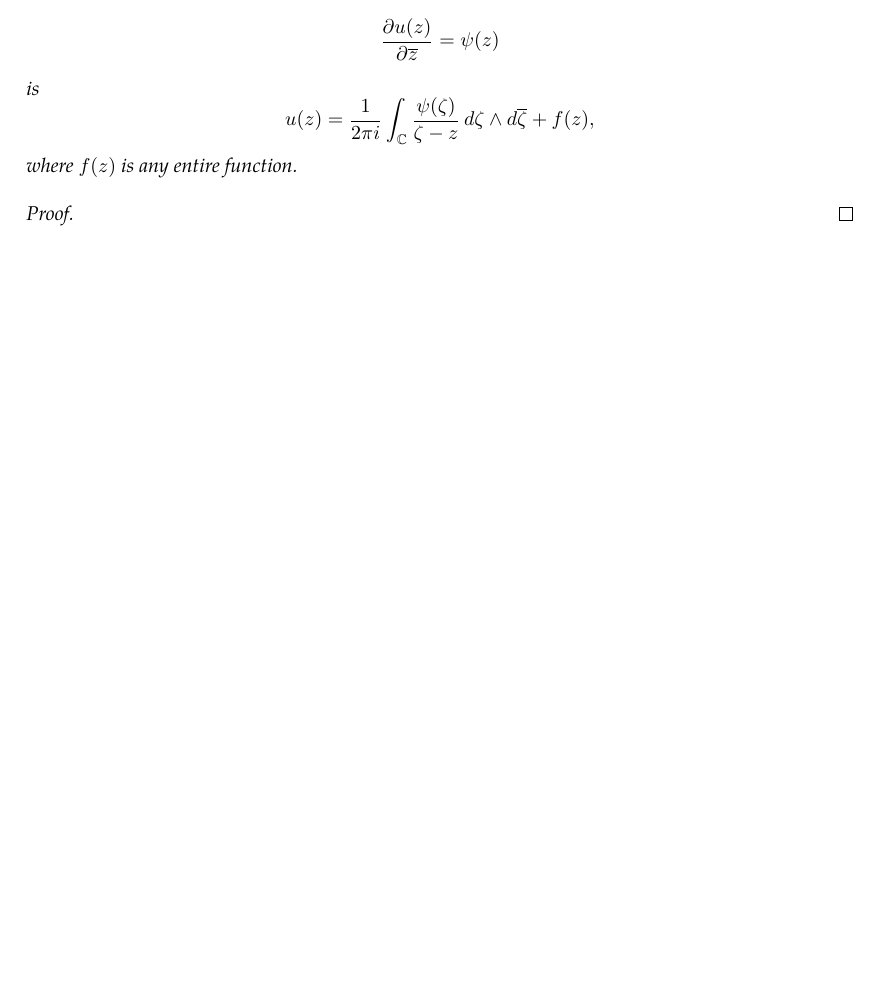
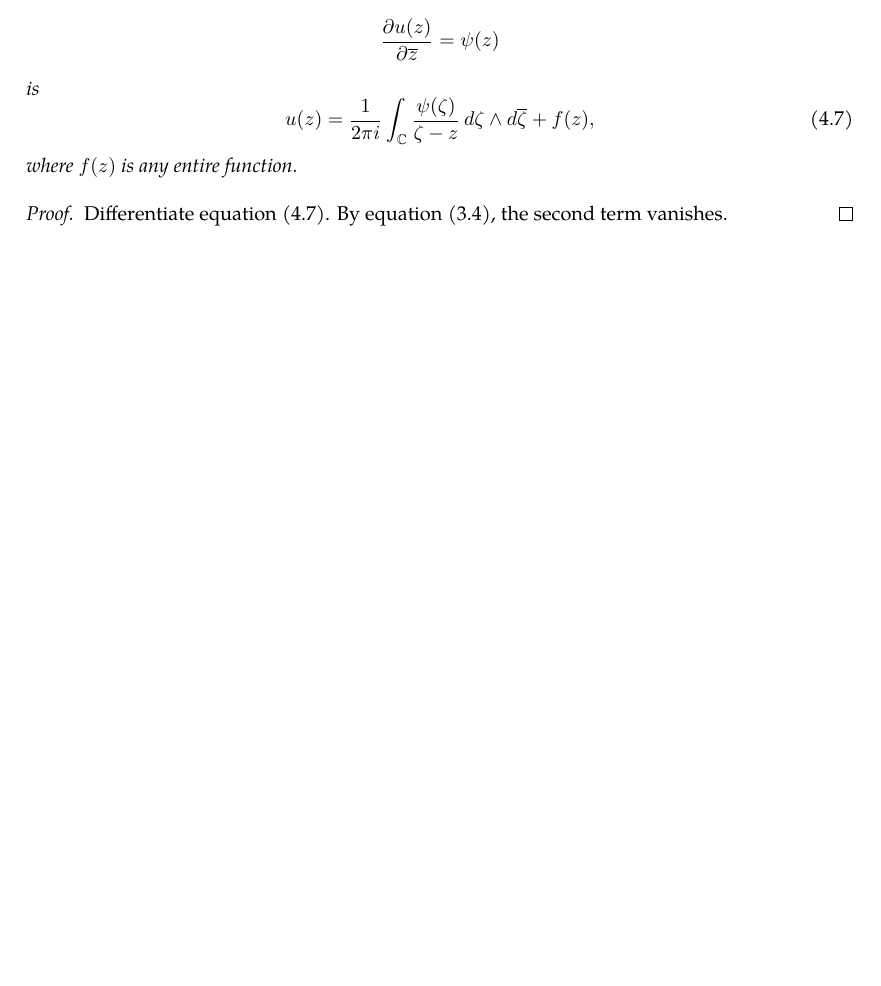
Before and after one commit to slipperking/complex-analysis-latex, a LaTeX document (main.tex): part of page 13 of 13, cut so that both start at the same text, the shorter picture padded with empty space. Compiled offline with pdfLaTeX.

Commit message:
overleaf_to_git (Mon May 19 08:13:05 2025 -0700): update main.tex from r2372 to r2381

```diff
--- a/main.tex
+++ b/main.tex
@@ -347,11 +347,12 @@ From the above result, we can directly obtain the following theorem:
 \begin{theorem}[Cauchy's Integral Theorem]\label{thm:cauchygoursat}
 
 \end{theorem}
-\begin{theorem}\label{thm:onedimensionalpartialconjugateproblemsolution}
-    For a compactly supported function \(\psi(z)\in C^1\paren{\mathbb{C}}\), a solution satisfying \(u(z)\in C^1\paren{\mathbb{C}}\) to the non-homogeneous Cauchy--Riemann equation \[\pdv{u(z)}{\overline{z}}=\psi(z)\] is \[u(z)=\frac{1}{2\pi i}\int_{\mathbb C}\frac{\psi(\zeta)}{\zeta-z}\ddzeta\wedge \dd{\overline{\zeta}}+f(z),\]
-    where \(f(z)\) is any entire function.
+\begin{theorem}\label{thm:onedimensionalpartialconjugatesolution}
+    For a compactly supported function \(\psi(z)\in C^1\paren{\mathbb{C}}\), a solution satisfying \(u(z)\in C^1\paren{\mathbb{C}}\) to the non-homogeneous Cauchy--Riemann equation \[\pdv{u(z)}{\overline{z}}=\psi(z)\] is \begin{equation}
+        u(z)=\frac{1}{2\pi i}\int_{\mathbb C}\frac{\psi(\zeta)}{\zeta-z}\ddzeta\wedge \dd{\overline{\zeta}}+f(z),\label{eq:onedimensionalpartialconjugatesolution}
+    \end{equation} where \(f(z)\) is any entire function.
 \end{theorem}
 \begin{proof}
-
+    Differentiate equation \eqref{eq:onedimensionalpartialconjugatesolution}. By equation \eqref{eq:wirtingerderivative2}, the second term vanishes.
 \end{proof}
 \end{document}
```
